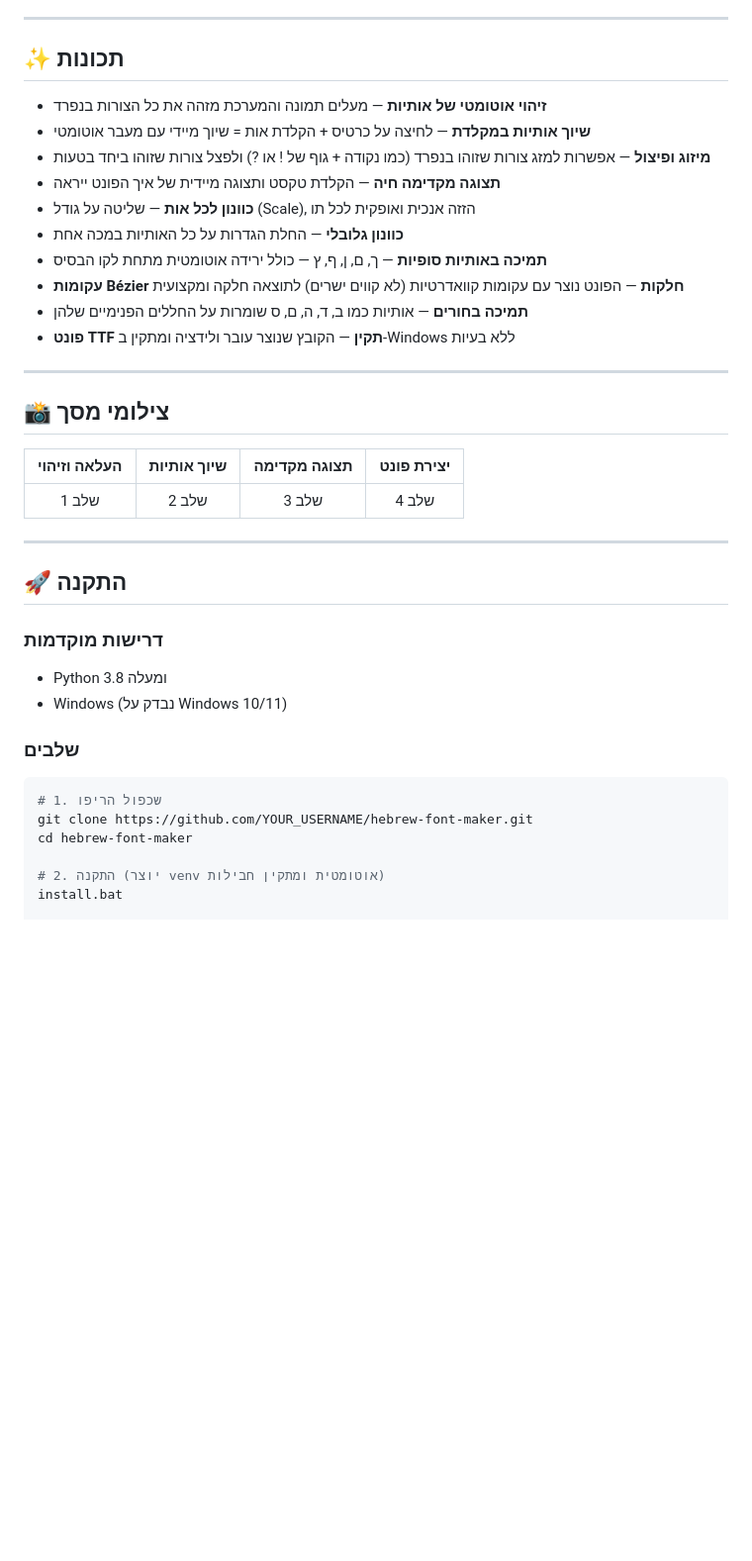
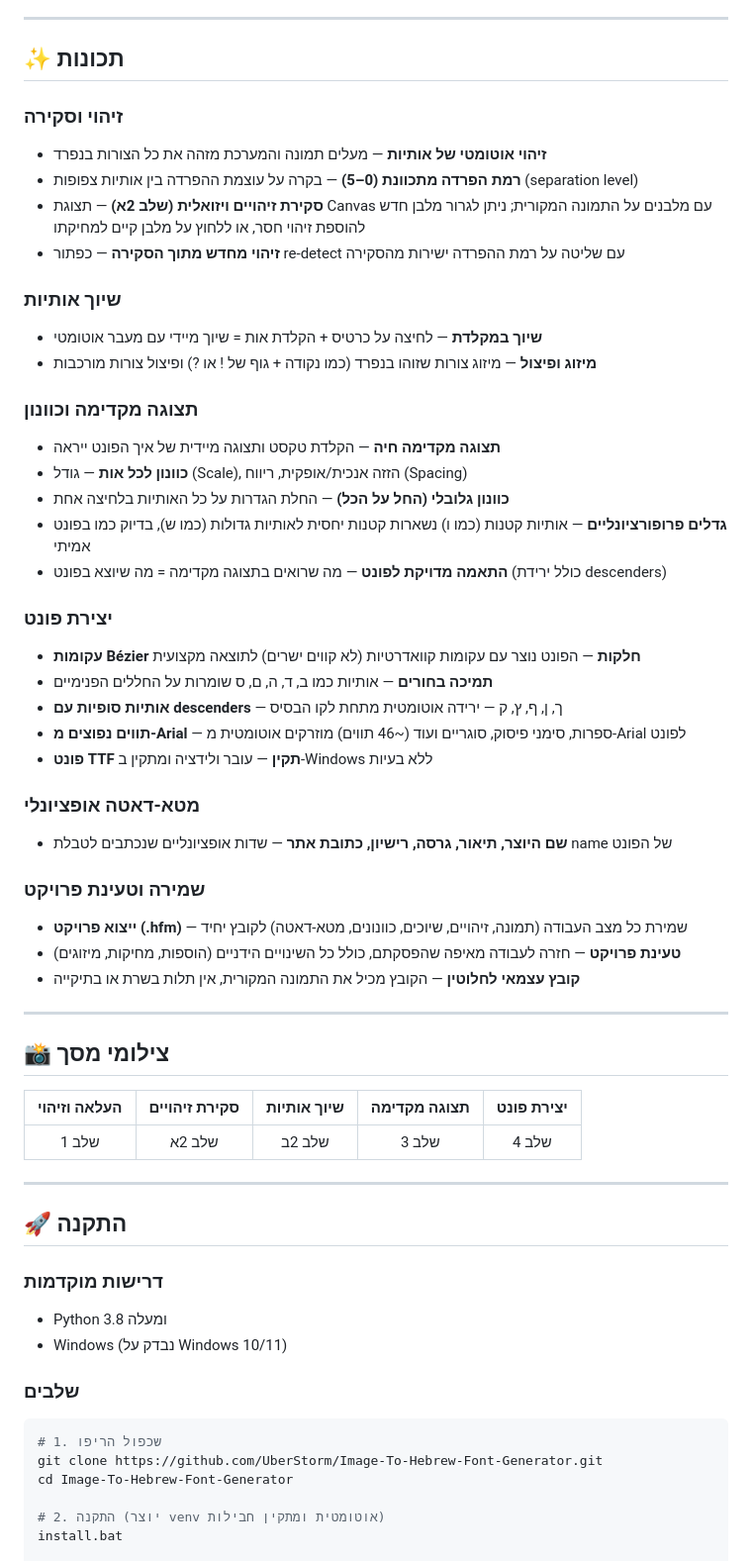
Before and after one commit to UberStorm/Image-To-Hebrew-Font-Generator, a Markdown page: README.md, the part around one of its changes. Shown at 99% size. Rendered like a GitHub page; blank space fills up the shorter version.

Commit message:
Update README with all current features: detection review canvas, separation levels, fallback glyphs, proportional scaling, spacing control, font metadata, project export/import (v2)

````diff
--- a/README.md
+++ b/README.md
@@ -10,16 +10,37 @@
 
 ## ✨ תכונות
 
+### זיהוי וסקירה
 - **זיהוי אוטומטי של אותיות** — מעלים תמונה והמערכת מזהה את כל הצורות בנפרד
-- **שיוך אותיות במקלדת** — לחיצה על כרטיס + הקלדת אות = שיוך מיידי עם מעבר אוטומטי
-- **מיזוג ופיצול** — אפשרות למזג צורות שזוהו בנפרד (כמו נקודה + גוף של ! או ?) ולפצל צורות שזוהו ביחד בטעות
+- **רמת הפרדה מתכוונת (0–5)** — בקרה על עוצמת ההפרדה בין אותיות צפופות (separation level)
+- **סקירת זיהויים ויזואלית (שלב 2א)** — תצוגת Canvas עם מלבנים על התמונה המקורית; ניתן לגרור מלבן חדש להוספת זיהוי חסר, או ללחוץ על מלבן קיים למחיקתו
+- **זיהוי מחדש מתוך הסקירה** — כפתור re-detect עם שליטה על רמת ההפרדה ישירות מהסקירה
+
+### שיוך אותיות
+- **שיוך במקלדת** — לחיצה על כרטיס + הקלדת אות = שיוך מיידי עם מעבר אוטומטי
+- **מיזוג ופיצול** — מיזוג צורות שזוהו בנפרד (כמו נקודה + גוף של ! או ?) ופיצול צורות מורכבות
+
+### תצוגה מקדימה וכוונון
 - **תצוגה מקדימה חיה** — הקלדת טקסט ותצוגה מיידית של איך הפונט ייראה
-- **כוונון לכל אות** — שליטה על גודל (Scale), הזזה אנכית ואופקית לכל תו
-- **כוונון גלובלי** — החלת הגדרות על כל האותיות במכה אחת
-- **תמיכה באותיות סופיות** — ך, ם, ן, ף, ץ — כולל ירידה אוטומטית מתחת לקו הבסיס
-- **עקומות Bézier חלקות** — הפונט נוצר עם עקומות קוואדרטיות (לא קווים ישרים) לתוצאה חלקה ומקצועית
-- **תמיכה בחורים** — אותיות כמו ב, ד, ה, ם, ס שומרות על החללים הפנימיים שלהן
-- **פונט TTF תקין** — הקובץ שנוצר עובר ולידציה ומתקין ב-Windows ללא בעיות
+- **כוונון לכל אות** — גודל (Scale), הזזה אנכית/אופקית, ריווח (Spacing)
+- **כוונון גלובלי (החל על הכל)** — החלת הגדרות על כל האותיות בלחיצה אחת
+- **גדלים פרופורציונליים** — אותיות קטנות (כמו ו) נשארות קטנות יחסית לאותיות גדולות (כמו ש), בדיוק כמו בפונט אמיתי
+- **התאמה מדויקת לפונט** — מה שרואים בתצוגה מקדימה = מה שיוצא בפונט (כולל ירידת descenders)
+
+### יצירת פונט
+- **עקומות Bézier חלקות** — הפונט נוצר עם עקומות קוואדרטיות (לא קווים ישרים) לתוצאה מקצועית
+- **תמיכה בחורים** — אותיות כמו ב, ד, ה, ם, ס שומרות על החללים הפנימיים
+- **אותיות סופיות עם descenders** — ך, ן, ף, ץ, ק — ירידה אוטומטית מתחת לקו הבסיס
+- **תווים נפוצים מ-Arial** — ספרות, סימני פיסוק, סוגריים ועוד (~46 תווים) מוזרקים אוטומטית מ-Arial לפונט
+- **פונט TTF תקין** — עובר ולידציה ומתקין ב-Windows ללא בעיות
+
+### מטא-דאטה אופציונלי
+- **שם היוצר, תיאור, גרסה, רישיון, כתובת אתר** — שדות אופציונליים שנכתבים לטבלת name של הפונט
+
+### שמירה וטעינת פרויקט
+- **ייצוא פרויקט (.hfm)** — שמירת כל מצב העבודה (תמונה, זיהויים, שיוכים, כוונונים, מטא-דאטה) לקובץ יחיד
+- **טעינת פרויקט** — חזרה לעבודה מאיפה שהפסקתם, כולל כל השינויים הידניים (הוספות, מחיקות, מיזוגים)
+- **קובץ עצמאי לחלוטין** — הקובץ מכיל את התמונה המקורית, אין תלות בשרת או בתיקייה
 
 ---
 
@@ -27,9 +48,9 @@
 
 <div dir="ltr">
 
-| העלאה וזיהוי | שיוך אותיות | תצוגה מקדימה | יצירת פונט |
-|:---:|:---:|:---:|:---:|
-| שלב 1 | שלב 2 | שלב 3 | שלב 4 |
+| העלאה וזיהוי | סקירת זיהויים | שיוך אותיות | תצוגה מקדימה | יצירת פונט |
+|:---:|:---:|:---:|:---:|:---:|
+| שלב 1 | שלב 2א | שלב 2ב | שלב 3 | שלב 4 |
 
 </div>
 
@@ -45,8 +66,8 @@
 
 ```bash
 # 1. שכפול הריפו
-git clone https://github.com/YOUR_USERNAME/hebrew-font-maker.git
-cd hebrew-font-maker
+git clone https://github.com/UberStorm/Image-To-Hebrew-Font-Generator.git
+cd Image-To-Hebrew-Font-Generator
 
 # 2. התקנה (יוצר venv אוטומטית ומתקין חבילות)
 install.bat
````
Also changed, not shown: other parts of README.md (+29 -14 lines).
